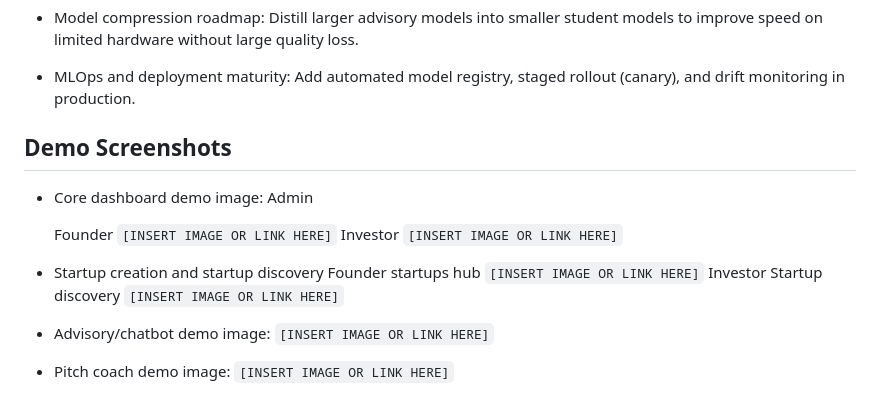
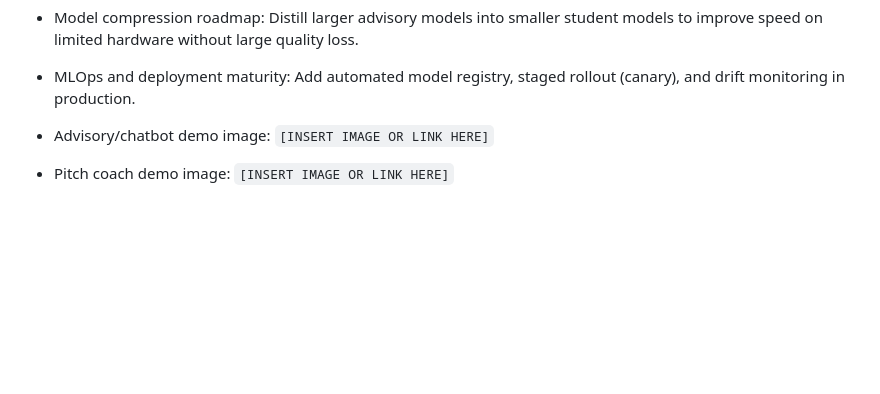
Before and after one commit to NiyonshutiDavid/uruti-platform, a Markdown page: README.md, the part around the change. Rendered like a GitHub page; blank space fills up the shorter version.

Commit message:
Delete demo screenshots from README
Removed demo screenshots section from README.

```diff
--- a/README.md
+++ b/README.md
@@ -361,21 +361,6 @@ Future improvement plan (including hardware constraints):
 - MLOps and deployment maturity:
     Add automated model registry, staged rollout (canary), and drift monitoring in production.
 
-## Demo Screenshots
-
-- Core dashboard demo image:
-    Admin
-
-    Founder
-  `[INSERT IMAGE OR LINK HERE]`
-    Investor
-`[INSERT IMAGE OR LINK HERE]`
-
-- Startup creation and startup discovery
-    Founder startups hub
-  `[INSERT IMAGE OR LINK HERE]`
-    Investor Startup discovery
-  `[INSERT IMAGE OR LINK HERE]`
 
 - Advisory/chatbot demo image:
     `[INSERT IMAGE OR LINK HERE]`
```
